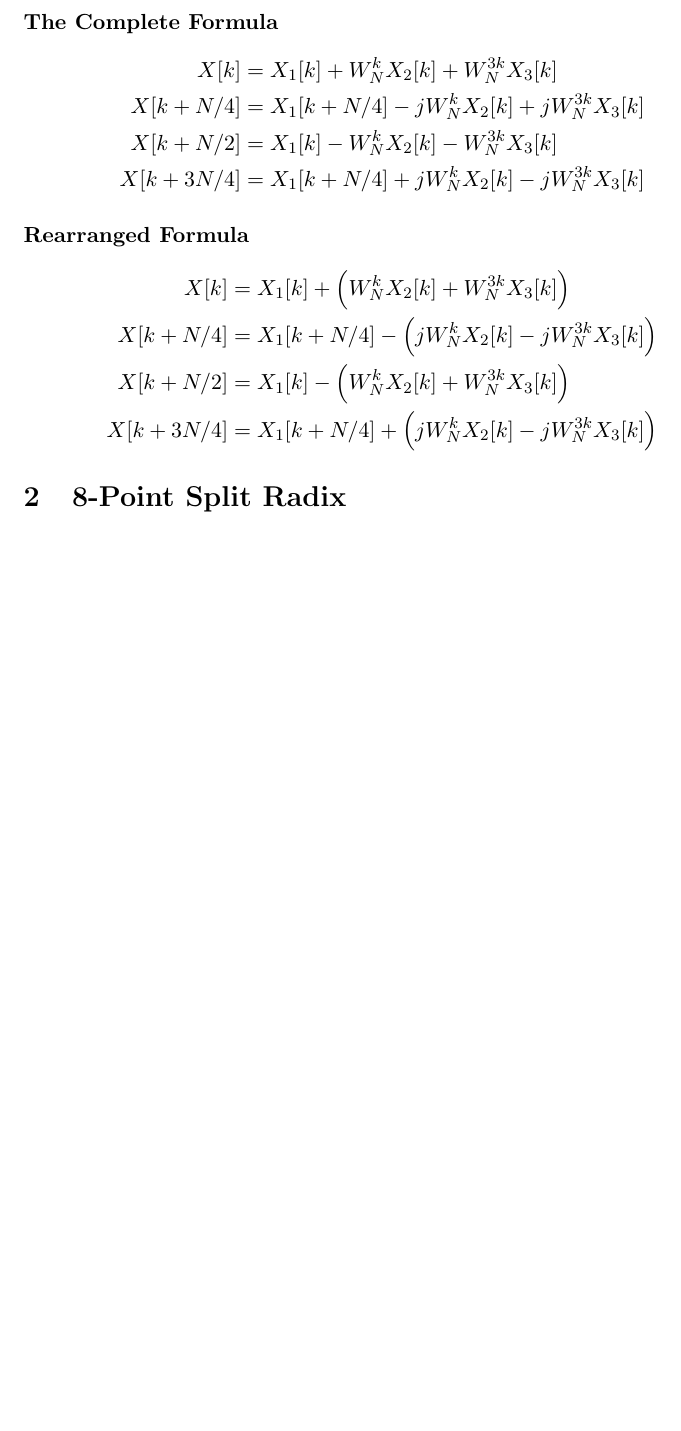
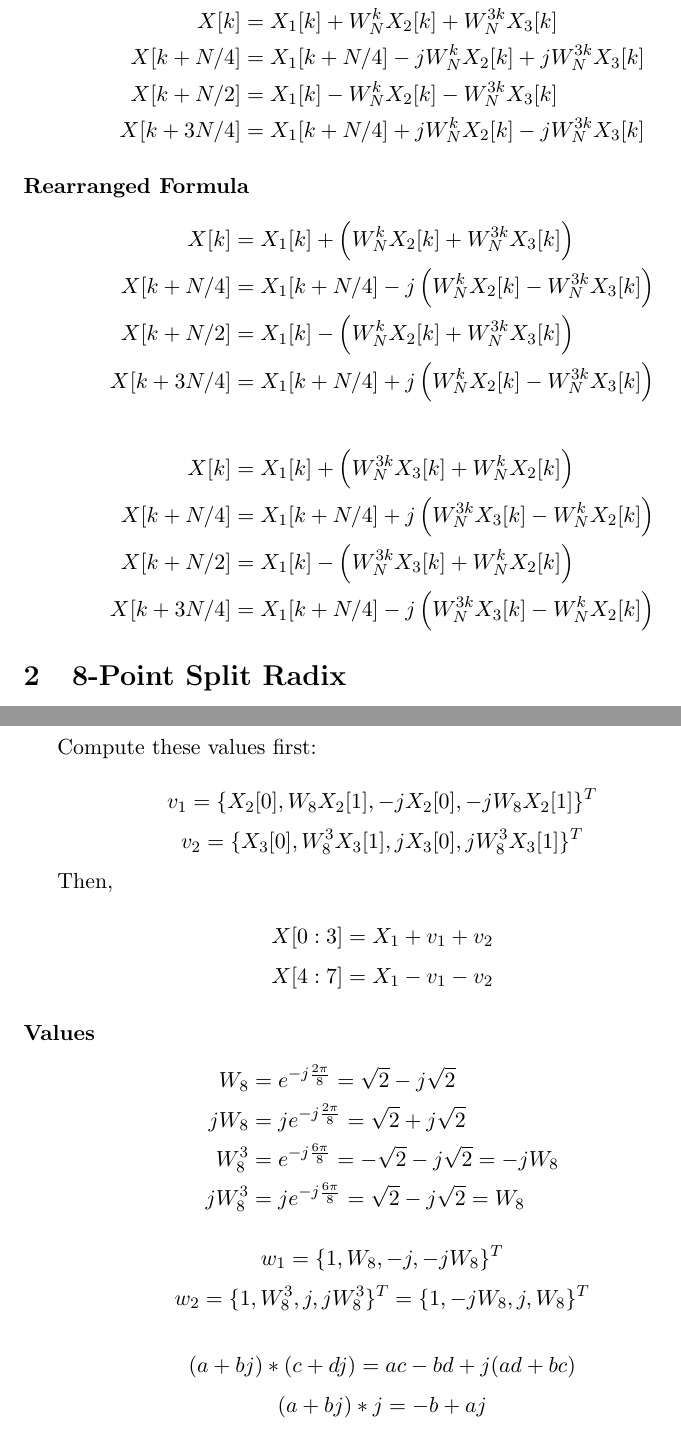
Before and after one commit to Sleepwalking/IB-EE-FFT, a LaTeX document (snippets/split.tex): part of page 2 of 2 before the commit and two parts of pages 2 and 3 of 3 after it, the two joined at a grey line, cut at the place of the change, the shorter picture padded with empty space. Compiled offline with pdfLaTeX.

Commit message:
L-shaped butterfly

```diff
--- a/snippets/split.tex
+++ b/snippets/split.tex
@@ -50,9 +50,16 @@ W_N^{k+N/4} & = e^{-j\frac{2\pi}{N}(k+N/4)} \\
 
 \[\begin{split}
   X[k] & = X_1[k] + \left(W_N^k X_2[k] + W_N^{3k} X_3[k]\right)\\
-  X[k + N/4] & = X_1[k + N/4] - \left(jW_N^k X_2[k] - jW_N^{3k} X_3[k]\right) \\
+  X[k + N/4] & = X_1[k + N/4] - j\left(W_N^k X_2[k] - W_N^{3k} X_3[k]\right) \\
   X[k + N/2] & = X_1[k] - \left(W_N^k X_2[k] + W_N^{3k} X_3[k]\right) \\
-  X[k + 3N/4] & = X_1[k + N/4] + \left(jW_N^k X_2[k] - jW_N^{3k} X_3[k]\right) \\
+  X[k + 3N/4] & = X_1[k + N/4] + j\left(W_N^k X_2[k] - W_N^{3k} X_3[k]\right) \\
+\end{split}\]
+
+\[\begin{split}
+  X[k] & = X_1[k] + \left(W_N^{3k} X_3[k] + W_N^k X_2[k]\right)\\
+  X[k + N/4] & = X_1[k + N/4] + j\left(W_N^{3k} X_3[k] - W_N^k X_2[k]\right) \\
+  X[k + N/2] & = X_1[k] - \left(W_N^{3k} X_3[k] + W_N^k X_2[k]\right) \\
+  X[k + 3N/4] & = X_1[k + N/4] - j\left(W_N^{3k} X_3[k] - W_N^k X_2[k]\right) \\
 \end{split}\]
 
 \section{8-Point Split Radix}
@@ -70 +80,28 @@ W_N^{k+N/4} & = e^{-j\frac{2\pi}{N}(k+N/4)} \\
+\subsection{Implementation Notes}\indent
+
+Compute these values first:
+
+\[v_1 = \{X_2[0], W_8 X_2[1], -jX_2[0], -jW_8 X_2[1]\}^T\]
+\[v_2 = \{X_3[0], W^3_8 X_3[1], jX_3[0], jW^3_8 X_3[1]\}^T\]
+
+Then,
+
+\[X[0:3] = X_1 + v_1 + v_2\]
+\[X[4:7] = X_1 - v_1 - v_2\]
+
+\paragraph{Values}
+
+\[\begin{split}
+	W_8 & = e^{-j\frac{2\pi}{8}} = \sqrt{2} - j\sqrt{2}\\
+	jW_8 & = je^{-j\frac{2\pi}{8}} = \sqrt{2} + j\sqrt{2}\\
+	W^3_8 & = e^{-j\frac{6\pi}{8}} = -\sqrt{2} - j\sqrt{2} = -jW_8\\
+	jW^3_8 & = je^{-j\frac{6\pi}{8}} = \sqrt{2} - j\sqrt{2} = W_8
+\end{split}\]
+
+\[w_1 = \{1, W_8, -j, -jW_8\}^T\]
+\[w_2 = \{1, W^3_8, j, jW^3_8\}^T = \{1, -jW_8, j, W_8\}^T\]
+
+\[(a + bj) * (c + dj) = ac - bd + j(ad + bc)\]
+\[(a + bj) * j = -b + aj\]
+
 \end{document}
```
Also changed, not shown: snippets/split_test.c (added, +24 -0 lines), snippets/split.tex (11 more changed lines), 2 other files.
